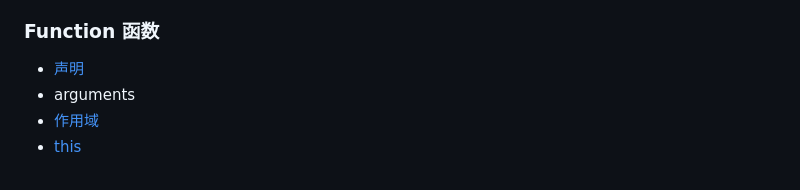
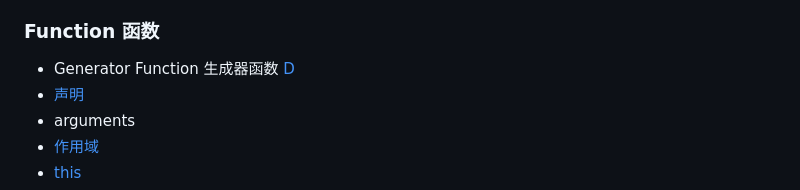
Before and after one commit to WhenhowXu/skills, a Markdown page: Javascript/index.md, the part around the change. Rendered like a GitHub page.

Commit message:
JavaScript: Fucntion  生成器函数

```diff
--- a/Javascript/index.md
+++ b/Javascript/index.md
@@ -170,7 +170,7 @@
   - 网址
 
 ### Function 函数
-
+- Generator Function 生成器函数 [D](./Function/generator.md)
 - [声明](./function/declare.md)
 - arguments
 - [作用域](./function/scope.md)
```
Also changed, not shown: Javascript/function/generator.md (added, +99 -0 lines), 1 other file.
